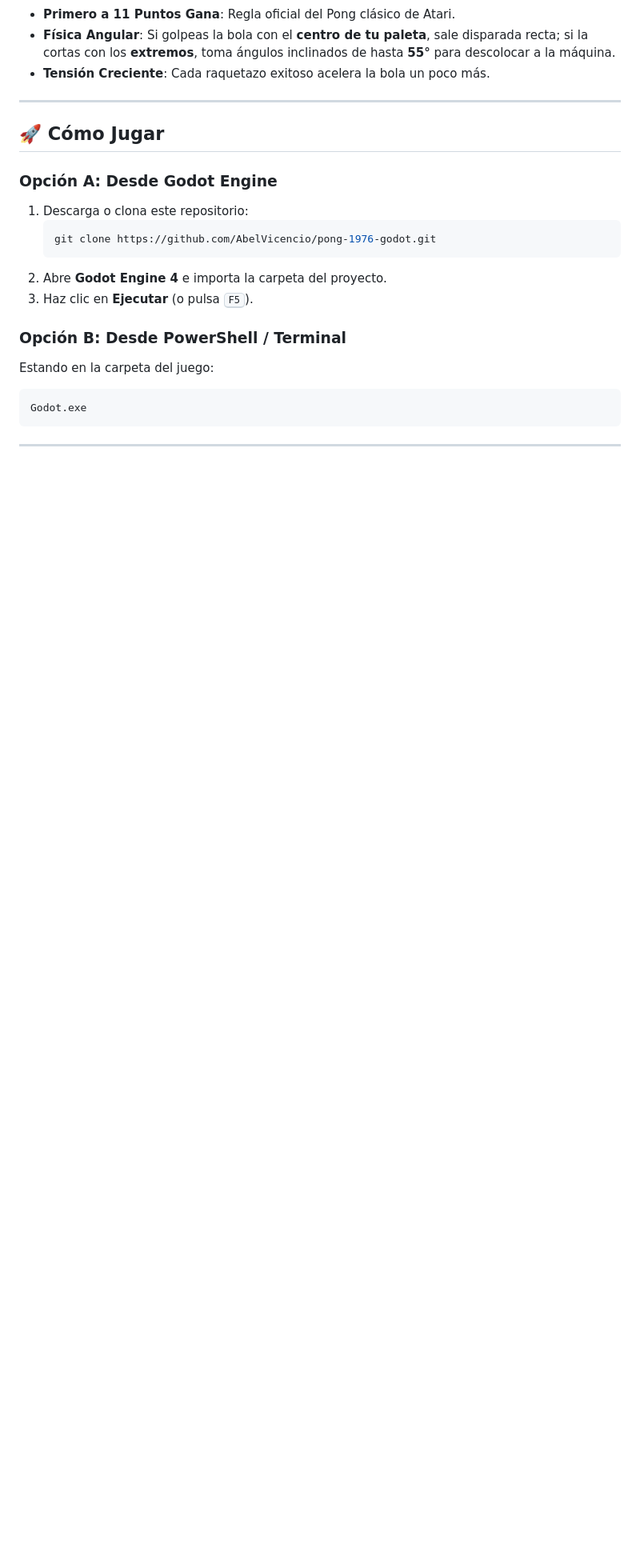
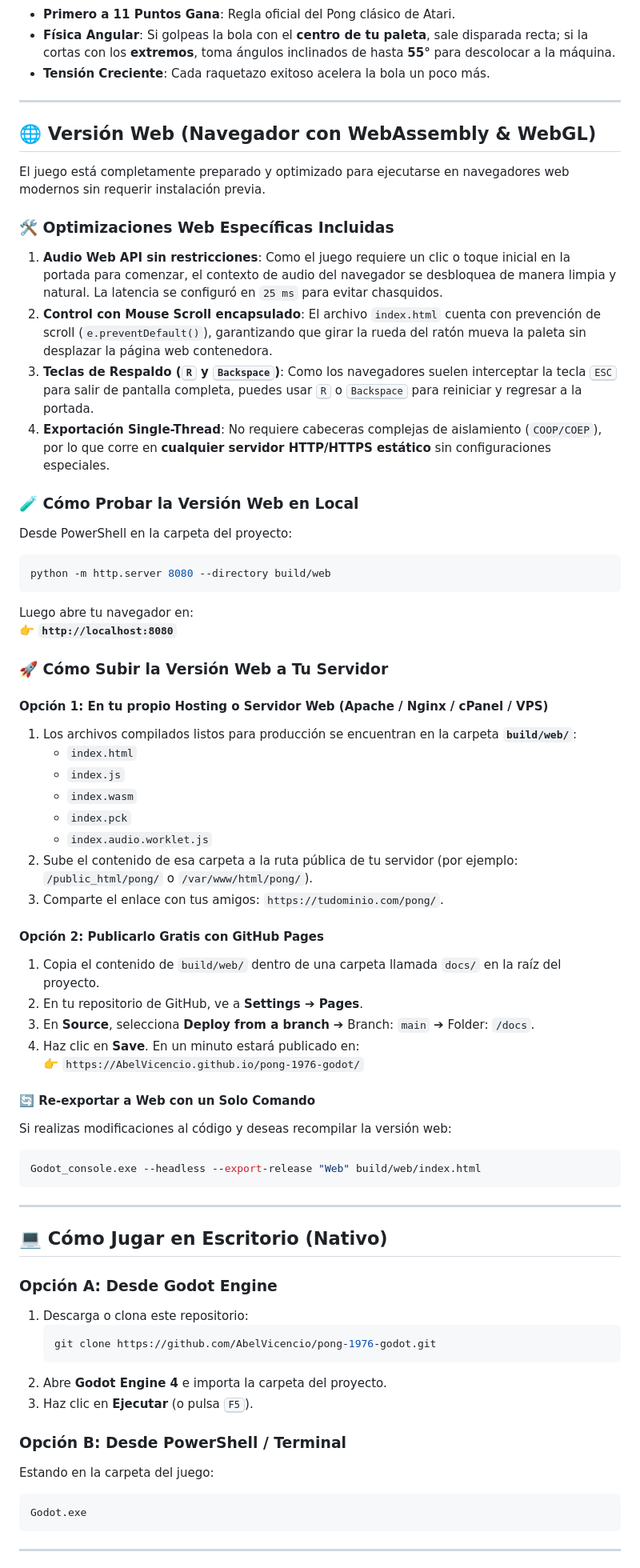
Before and after one commit to AbelVicencio/pong-1976-godot, a Markdown page: README.md, the part around one of its changes. Shown at 80% size. Rendered like a GitHub page; blank space fills up the shorter version.

Commit message:
Document Web export features, local testing and web hosting instructions in README

````diff
--- a/README.md
+++ b/README.md
@@ -89,7 +90,52 @@ Al iniciar el juego te recibe la **portada exterior limpia y nítida** que decor
 
 ---
 
-## 🚀 Cómo Jugar
+## 🌐 Versión Web (Navegador con WebAssembly & WebGL)
+
+El juego está completamente preparado y optimizado para ejecutarse en navegadores web modernos sin requerir instalación previa.
+
+### 🛠️ Optimizaciones Web Específicas Incluidas
+1. **Audio Web API sin restricciones**: Como el juego requiere un clic o toque inicial en la portada para comenzar, el contexto de audio del navegador se desbloquea de manera limpia y natural. La latencia se configuró en `25 ms` para evitar chasquidos.
+2. **Control con Mouse Scroll encapsulado**: El archivo `index.html` cuenta con prevención de scroll (`e.preventDefault()`), garantizando que girar la rueda del ratón mueva la paleta sin desplazar la página web contenedora.
+3. **Teclas de Respaldo (<kbd>R</kbd> y <kbd>Backspace</kbd>)**: Como los navegadores suelen interceptar la tecla <kbd>ESC</kbd> para salir de pantalla completa, puedes usar <kbd>R</kbd> o <kbd>Backspace</kbd> para reiniciar y regresar a la portada.
+4. **Exportación Single-Thread**: No requiere cabeceras complejas de aislamiento (`COOP/COEP`), por lo que corre en **cualquier servidor HTTP/HTTPS estático** sin configuraciones especiales.
+
+### 🧪 Cómo Probar la Versión Web en Local
+Desde PowerShell en la carpeta del proyecto:
+```powershell
+python -m http.server 8080 --directory build/web
+```
+Luego abre tu navegador en:
+👉 **`http://localhost:8080`**
+
+### 🚀 Cómo Subir la Versión Web a Tu Servidor
+
+#### Opción 1: En tu propio Hosting o Servidor Web (Apache / Nginx / cPanel / VPS)
+1. Los archivos compilados listos para producción se encuentran en la carpeta **`build/web/`**:
+   - `index.html`
+   - `index.js`
+   - `index.wasm`
+   - `index.pck`
+   - `index.audio.worklet.js`
+2. Sube el contenido de esa carpeta a la ruta pública de tu servidor (por ejemplo: `/public_html/pong/` o `/var/www/html/pong/`).
+3. Comparte el enlace con tus amigos: `https://tudominio.com/pong/`.
+
+#### Opción 2: Publicarlo Gratis con GitHub Pages
+1. Copia el contenido de `build/web/` dentro de una carpeta llamada `docs/` en la raíz del proyecto.
+2. En tu repositorio de GitHub, ve a **Settings ➔ Pages**.
+3. En **Source**, selecciona **Deploy from a branch** ➔ Branch: `main` ➔ Folder: `/docs`.
+4. Haz clic en **Save**. En un minuto estará publicado en:
+   👉 `https://AbelVicencio.github.io/pong-1976-godot/`
+
+#### 🔄 Re-exportar a Web con un Solo Comando
+Si realizas modificaciones al código y deseas recompilar la versión web:
+```powershell
+Godot_console.exe --headless --export-release "Web" build/web/index.html
+```
+
+---
+
+## 💻 Cómo Jugar en Escritorio (Nativo)
 
 ### Opción A: Desde Godot Engine
 1. Descarga o clona este repositorio:
````
Also changed, not shown: other parts of README.md (+4 -3 lines).
